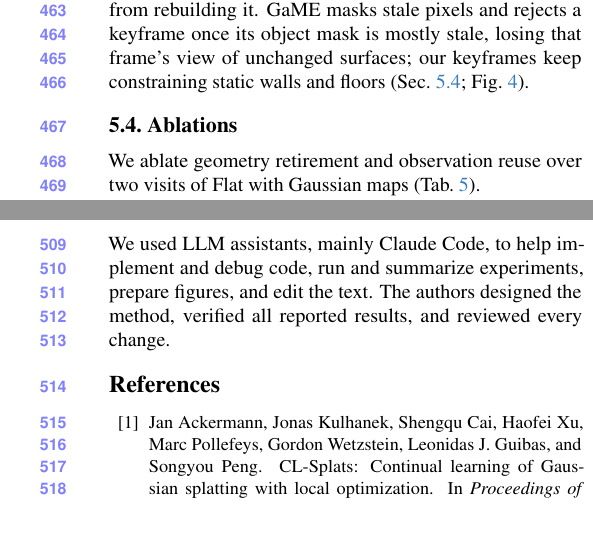
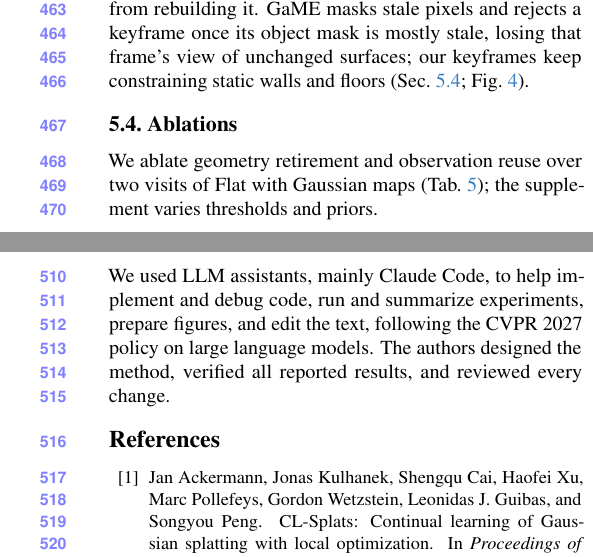
Before and after one commit to giltchcity/myncv---rpsl---daicma, a LaTeX paper (manuscript/main.tex): two parts of the columns of pages 9 and 10 of 12, joined at a grey line, cut so that both start at the same text, the shorter picture padded with empty space. Compiled offline with pdfLaTeX.

Commit message:
Abstract: each map through its own update; point to supplement for Beta details, thresholds and priors; LLM statement cites the CVPR 2027 policy
Co-Authored-By: Claude Opus 5.5 <noreply@anthropic.com>

```diff
--- a/manuscript/main.tex
+++ b/manuscript/main.tex
@@ -774,8 +773,7 @@ across visits (\%), PSNR (dB), and depth L1 (cm). The full method is shaded.}
 \subsection{Ablations}
 \label{sec:ablation}
 
-We ablate geometry retirement and observation reuse over two visits of Flat with Gaussian maps
-(\cref{tab:ablation_variants}).
+We ablate geometry retirement and observation reuse over two visits of Flat with Gaussian maps (\cref{tab:ablation_variants}); the supplement varies thresholds and priors.
 
 \noindent\textbf{Applying changes to geometry.}
 With change detection intact, disabling object- and element-level retirement reduces mesh F1 from 89.8 to 84.5,
@@ -845,7 +843,7 @@ segmentation are natural next steps.
 % ===== END sec / 7_conclusion =====
 
 \section*{LLM Usage Statement}
-We used LLM assistants, mainly Claude Code, to help implement and debug code, run and summarize experiments, prepare figures, and edit the text. The authors designed the method, verified all reported results, and reviewed every change.
+We used LLM assistants, mainly Claude Code, to help implement and debug code, run and summarize experiments, prepare figures, and edit the text, following the CVPR 2027 policy on large language models. The authors designed the method, verified all reported results, and reviewed every change.
 
 {
 \small
```
Also changed, not shown: manuscript/main.tex (5 more changed lines).
